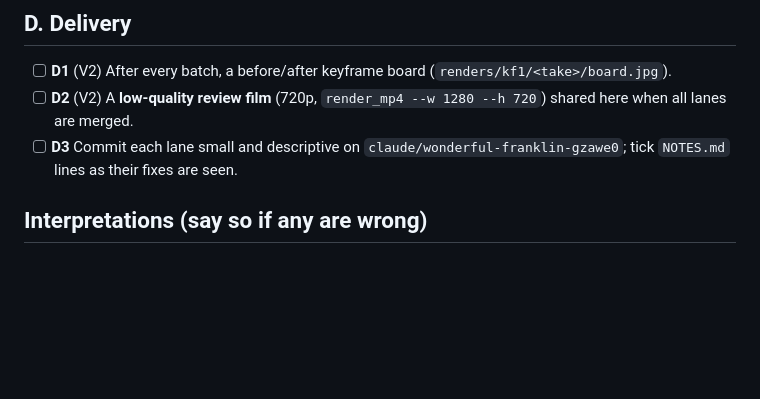
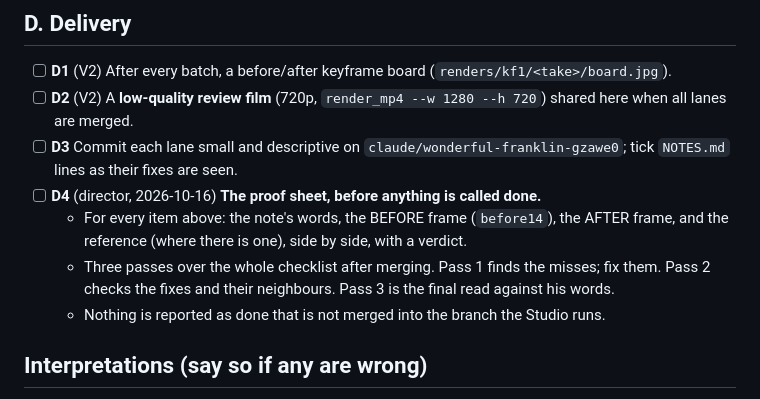
Before and after one commit to ShirokoKun/Life-on-Claude-9, a Markdown page: scenes/ch1-keyframes/R14_CHECKLIST.md, the part around the change. GitHub-like rendering; blank space fills up the shorter version.

Commit message:
R14 checklist: the proof sheet and three verification passes (D4)
Co-Authored-By: Claude Opus 5.5 <noreply@anthropic.com>

```diff
--- a/scenes/ch1-keyframes/R14_CHECKLIST.md
+++ b/scenes/ch1-keyframes/R14_CHECKLIST.md
@@ -165,6 +165,10 @@ Tick a box only after the change has been **seen in a render** (board frame or t
 - [ ] **D1** (V2) After every batch, a before/after keyframe board (`renders/kf1/<take>/board.jpg`).
 - [ ] **D2** (V2) A **low-quality review film** (720p, `render_mp4 --w 1280 --h 720`) shared here when all lanes are merged.
 - [ ] **D3** Commit each lane small and descriptive on `claude/wonderful-franklin-gzawe0`; tick `NOTES.md` lines as their fixes are seen.
+- [ ] **D4** (director, 2026-10-16) **The proof sheet, before anything is called done.**
+  - For every item above: the note's words, the BEFORE frame (`before14`), the AFTER frame, and the reference (where there is one), side by side, with a verdict.
+  - Three passes over the whole checklist after merging. Pass 1 finds the misses; fix them. Pass 2 checks the fixes and their neighbours. Pass 3 is the final read against his words.
+  - Nothing is reported as done that is not merged into the branch the Studio runs.
 
 ## Interpretations (say so if any are wrong)
 - "K48 … hands shake from caffeine overload" → **K40** (the shot on that line).
```
